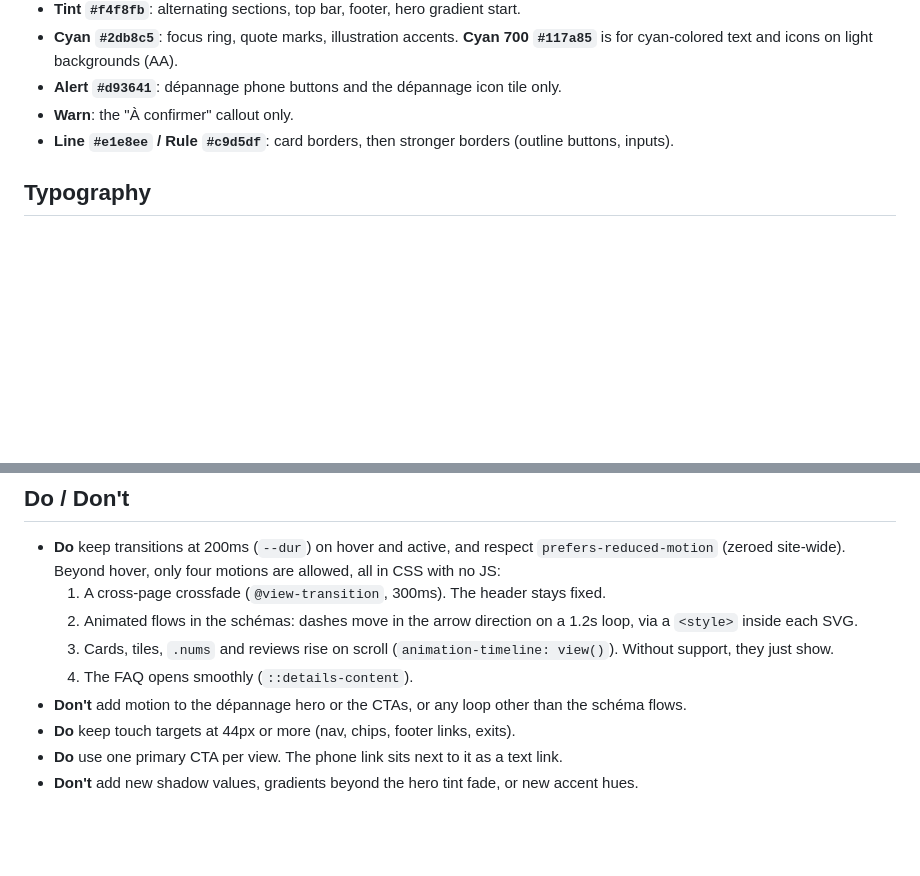
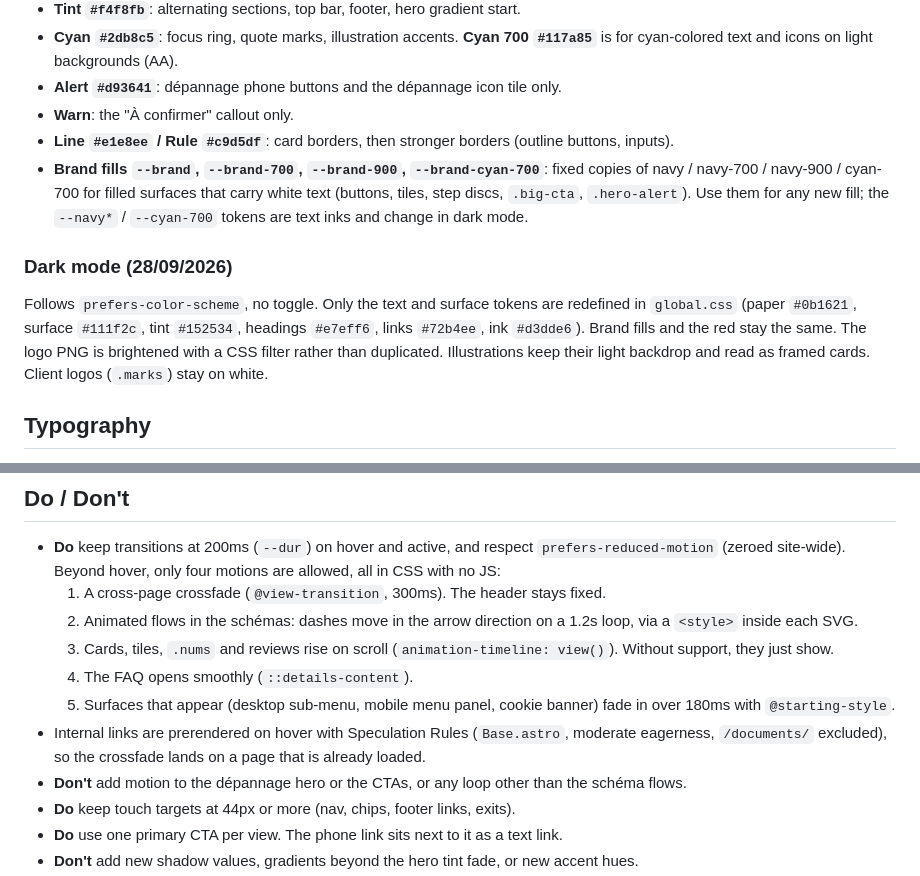
Before and after one commit to gregandrieux-ui/DARGENT, a Markdown page: DESIGN.md, 2 parts joined by grey strips. GitHub-like rendering; blank space fills up the shorter version.

Commit message:
Document dark mode, brand fill tokens and entry transitions in DESIGN.md
Co-Authored-By: Claude Opus 5.5 <noreply@anthropic.com>

```diff
--- a/DESIGN.md
+++ b/DESIGN.md
@@ -121,6 +121,10 @@ The editorial rules don't change (PRODUCT.md): proof before promise, no invented
 - **Alert `#d93641`**: dépannage phone buttons and the dépannage icon tile only.
 - **Warn**: the "À confirmer" callout only.
 - **Line `#e1e8ee` / Rule `#c9d5df`**: card borders, then stronger borders (outline buttons, inputs).
+- **Brand fills `--brand`, `--brand-700`, `--brand-900`, `--brand-cyan-700`**: fixed copies of navy / navy-700 / navy-900 / cyan-700 for filled surfaces that carry white text (buttons, tiles, step discs, `.big-cta`, `.hero-alert`). Use them for any new fill; the `--navy*` / `--cyan-700` tokens are text inks and change in dark mode.
+
+### Dark mode (28/09/2026)
+Follows `prefers-color-scheme`, no toggle. Only the text and surface tokens are redefined in `global.css` (paper `#0b1621`, surface `#111f2c`, tint `#152534`, headings `#e7eff6`, links `#72b4ee`, ink `#d3dde6`). Brand fills and the red stay the same. The logo PNG is brightened with a CSS filter rather than duplicated. Illustrations keep their light backdrop and read as framed cards. Client logos (`.marks`) stay on white.
 
 ## Typography
 - Display (home H1 only), then H1, H2, H3 as in the frontmatter. Body is 17–18px, line-height 1.65, max 68ch.
@@ -177,6 +181,8 @@ Chosen by the client from three directions. It was applied first to the homepage
   2. Animated flows in the schémas: dashes move in the arrow direction on a 1.2s loop, via a `<style>` inside each SVG.
   3. Cards, tiles, `.nums` and reviews rise on scroll (`animation-timeline: view()`). Without support, they just show.
   4. The FAQ opens smoothly (`::details-content`).
+  5. Surfaces that appear (desktop sub-menu, mobile menu panel, cookie banner) fade in over 180ms with `@starting-style`.
+- Internal links are prerendered on hover with Speculation Rules (`Base.astro`, moderate eagerness, `/documents/` excluded), so the crossfade lands on a page that is already loaded.
 - **Don't** add motion to the dépannage hero or the CTAs, or any loop other than the schéma flows.
 - **Do** keep touch targets at 44px or more (nav, chips, footer links, exits).
 - **Do** use one primary CTA per view. The phone link sits next to it as a text link.
```
